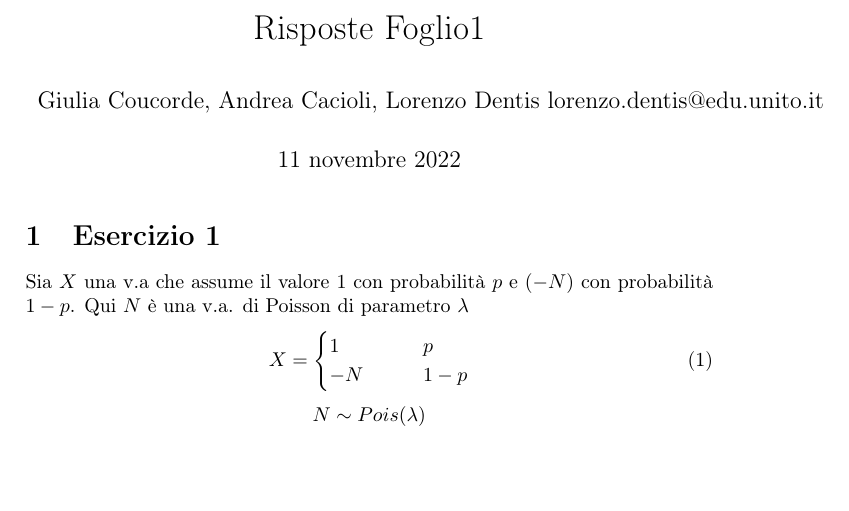
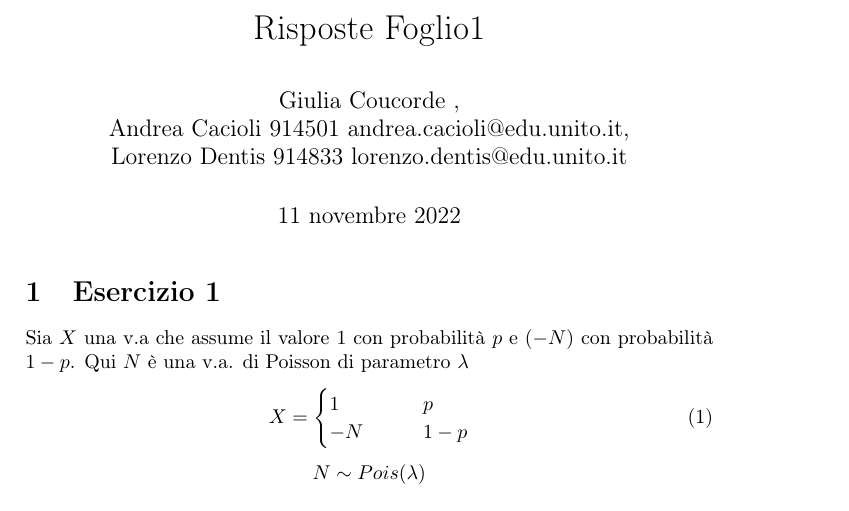
Before and after one commit to lory9894University/complAP, a LaTeX document (foglio1/risposte_foglio1.tex): part of page 1 of 7, cut so that both start at the same text, the shorter picture padded with empty space. Compiled offline with pdfLaTeX.

Commit message:
aggiunte email

```diff
--- a/foglio1/risposte_foglio1.tex
+++ b/foglio1/risposte_foglio1.tex
@@ -25,7 +25,6 @@
 \usepackage[italian]{babel}
 \usepackage{thmtools}
 \usepackage{mathtools}
-\graphicspath{{figures/}}
 \newtheorem*{definition}{Def}
 \usepackage{xcolor}
 \newcommand{\appunto}[1]{\textcolor{ForestGreen}{#1}}
@@ -35,7 +34,7 @@
 
 \begin{document}
 
-\author{Giulia Coucorde, Andrea Cacioli, Lorenzo Dentis lorenzo.dentis@edu.unito.it}
+\author{Giulia Coucorde ,\\ Andrea Cacioli 914501 andrea.cacioli@edu.unito.it,\\ Lorenzo Dentis 914833 lorenzo.dentis@edu.unito.it}
 \title{Risposte Foglio1}
 \maketitle
 \section{Esercizio 1}
```
Also changed, not shown: appunti analisi/appunti_analisi.pdf (added), es_vecchi/Probabilit__foglio_2_Spada_Placenti_Castelluccio.pdf (added), es_vecchi/probability_sheet1_spada_placenti_castelluccio.pdf (added), foglio1/risposte_foglio1.pdf.
